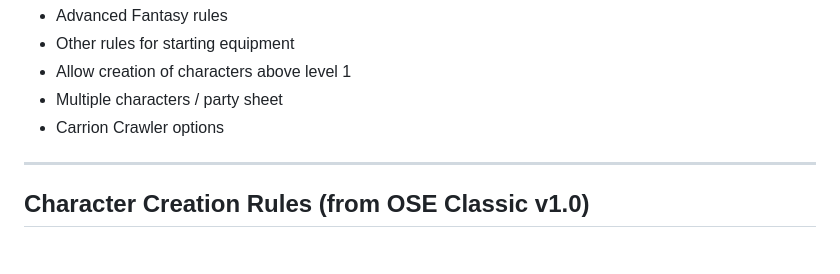
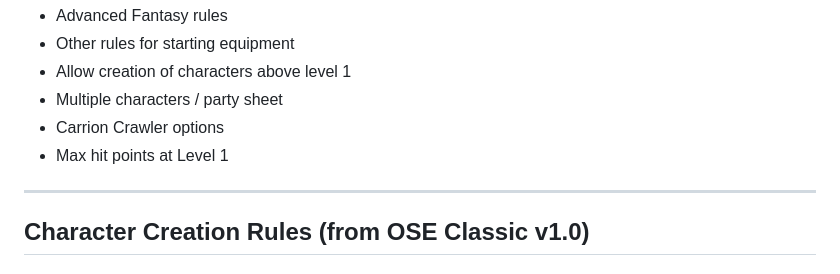
Before and after one commit to ColHoraceGentleman/ose-character-creator, a Markdown page: SPEC.md, the part around the change. Drawn GitHub-style.

Commit message:
docs: add max HP at level 1 to Phase 2 backlog

```diff
--- a/SPEC.md
+++ b/SPEC.md
@@ -100,6 +100,7 @@ Phase 1 focuses purely on generating a valid, complete character and exporting i
 - Allow creation of characters above level 1
 - Multiple characters / party sheet
 - Carrion Crawler options
+- Max hit points at Level 1
 
 ---
 
```
